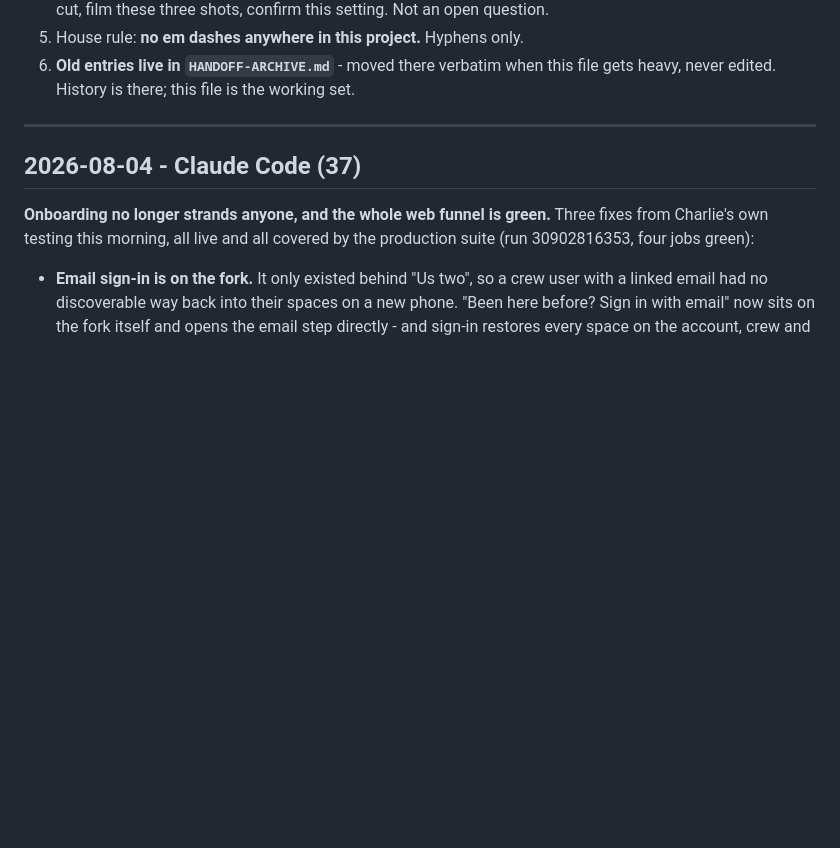
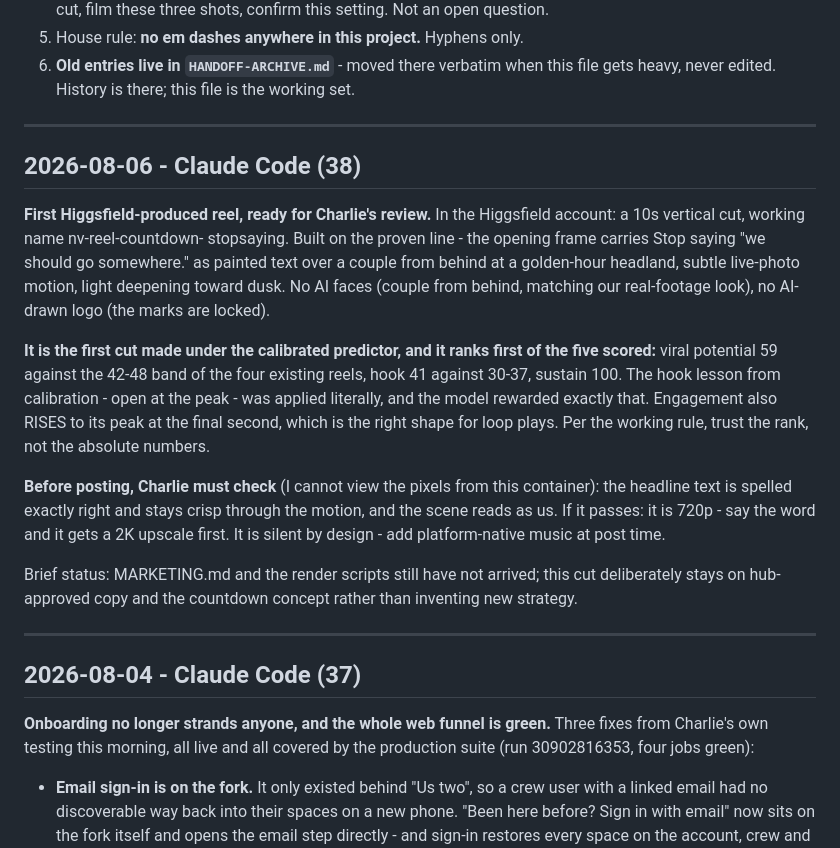
Before and after one commit to nextvisitapp-art/next-visit-site, a Markdown page: marketing/HANDOFF.md, the part around the change. GitHub-like rendering; blank space fills up the shorter version.

Commit message:
Handoff 38: first Higgsfield reel, scored 59, awaiting Charlie's eyes
Co-Authored-By: Claude Opus 5 <noreply@anthropic.com>
Claude-Session: https://claude.ai/code/session_01MLn46munJc2FVJL5Yd27uf

```diff
--- a/marketing/HANDOFF.md
+++ b/marketing/HANDOFF.md
@@ -28,6 +28,36 @@ the numbers said, and what is open.
 6. **Old entries live in `HANDOFF-ARCHIVE.md`** - moved there verbatim when
    this file gets heavy, never edited. History is there; this file is the
    working set.
+
+---
+
+## 2026-08-06 - Claude Code (38)
+
+**First Higgsfield-produced reel, ready for Charlie's review.** In the
+Higgsfield account: a 10s vertical cut, working name nv-reel-countdown-
+stopsaying. Built on the proven line - the opening frame carries
+Stop saying "we should go somewhere." as painted text over a couple from
+behind at a golden-hour headland, subtle live-photo motion, light deepening
+toward dusk. No AI faces (couple from behind, matching our real-footage
+look), no AI-drawn logo (the marks are locked).
+
+**It is the first cut made under the calibrated predictor, and it ranks
+first of the five scored:** viral potential 59 against the 42-48 band of
+the four existing reels, hook 41 against 30-37, sustain 100. The hook
+lesson from calibration - open at the peak - was applied literally, and the
+model rewarded exactly that. Engagement also RISES to its peak at the final
+second, which is the right shape for loop plays. Per the working rule,
+trust the rank, not the absolute numbers.
+
+**Before posting, Charlie must check** (I cannot view the pixels from this
+container): the headline text is spelled exactly right and stays crisp
+through the motion, and the scene reads as us. If it passes: it is 720p -
+say the word and it gets a 2K upscale first. It is silent by design - add
+platform-native music at post time.
+
+Brief status: MARKETING.md and the render scripts still have not arrived;
+this cut deliberately stays on hub-approved copy and the countdown concept
+rather than inventing new strategy.
 
 ---
 
```
